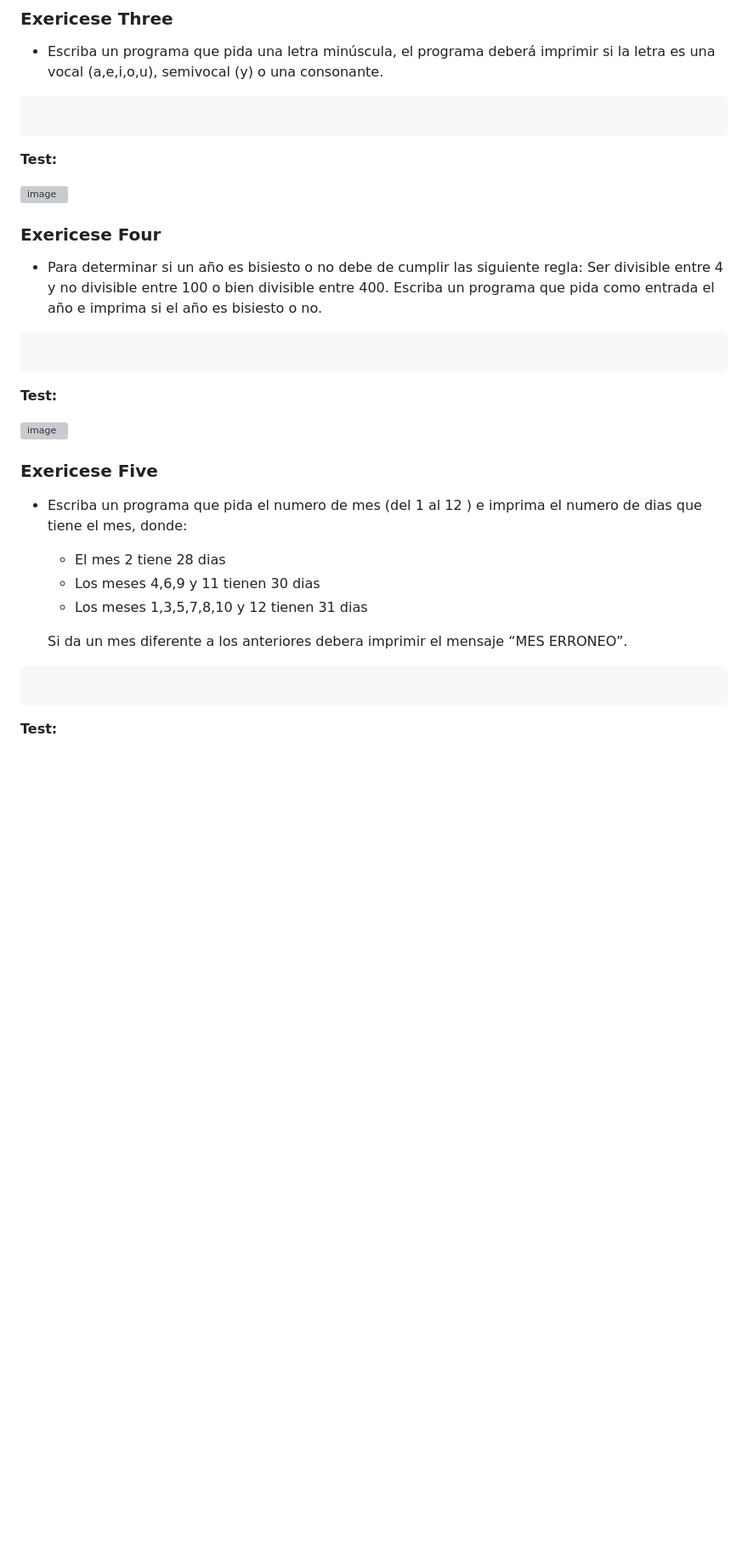
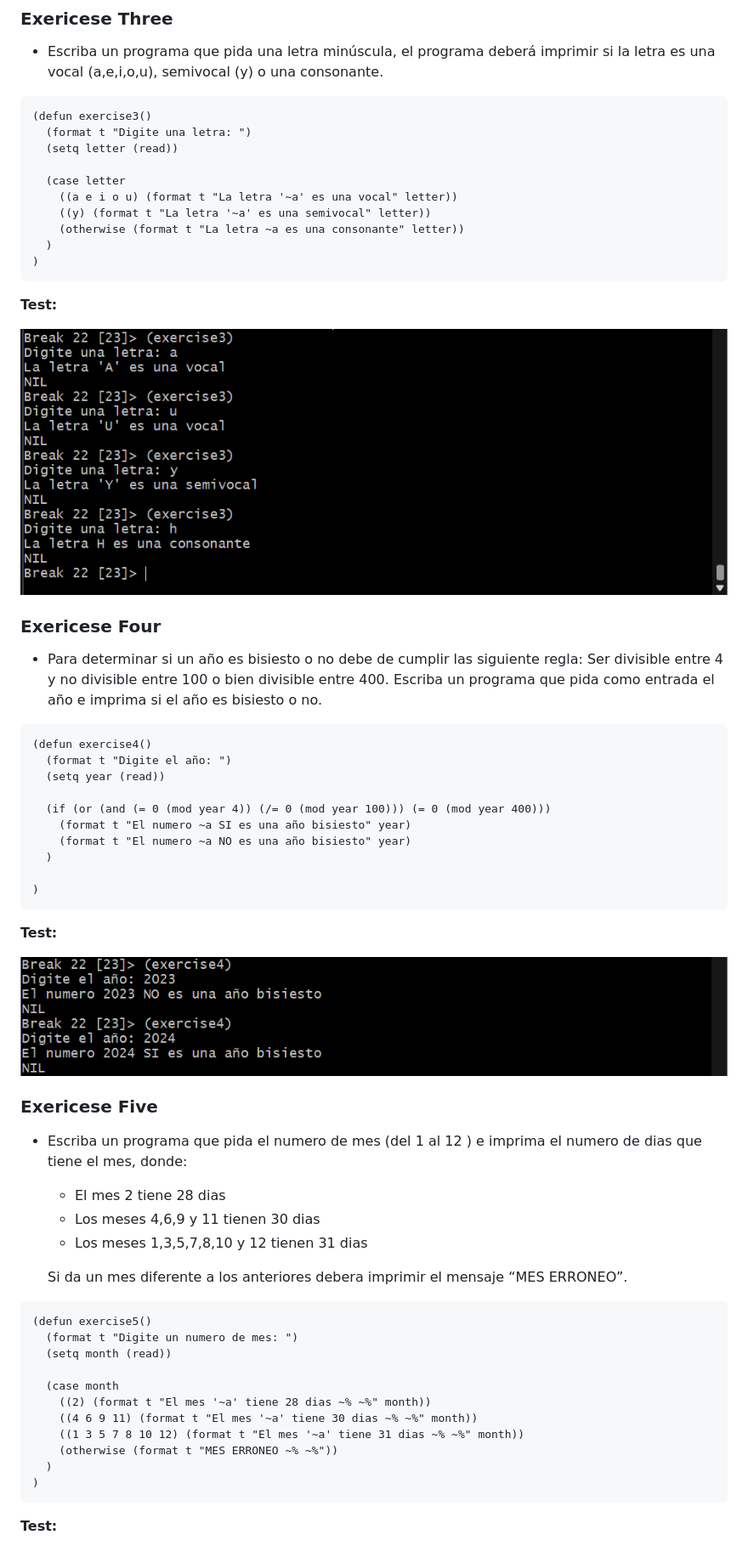
Before and after one commit to JoseLopezLara/ProLogClass, a Markdown page: 11_IfCaseWhenUnlessCond/README.md, the part around one of its changes. Shown at 85% size. GitHub-like rendering; pictures changed too: 11_IfCaseWhenUnlessCond/test-exercise3.png (added), 11_IfCaseWhenUnlessCond/test-exercise4.png (added); blank space fills up the shorter version; grey boxes are pictures that could not be loaded.

Commit message:
I finished the activity number 11 (If, when, unless, case and cond activity)

````diff
--- a/11_IfCaseWhenUnlessCond/README.md
+++ b/11_IfCaseWhenUnlessCond/README.md
@@ -72,11 +134,21 @@ ________________________________________________________
     o una consonante.
 
 ```lisp
+(defun exercise3()
+  (format t "Digite una letra: ")
+  (setq letter (read))
+
+  (case letter
+    ((a e i o u) (format t "La letra '~a' es una vocal" letter))
+    ((y) (format t "La letra '~a' es una semivocal" letter))
+    (otherwise (format t "La letra ~a es una consonante" letter))
+  )
+)
 ```
 
 **Test:**
 
-![image](test3.png)
+![image](test-exercise3.png)
 
 ### **Exericese Four**
 
@@ -86,11 +158,21 @@ ________________________________________________________
     entrada el año e imprima si el año es bisiesto o no.
 
 ```lisp
+(defun exercise4()
+  (format t "Digite el año: ")
+  (setq year (read))
+
+  (if (or (and (= 0 (mod year 4)) (/= 0 (mod year 100))) (= 0 (mod year 400)))
+    (format t "El numero ~a SI es una año bisiesto" year)
+    (format t "El numero ~a NO es una año bisiesto" year)
+  )
+
+)
 ```
 
 **Test:**
 
-![image](test4.png)
+![image](test-exercise4.png)
 
 ### **Exericese Five**
 
@@ -105,6 +187,17 @@ ________________________________________________________
     “MES ERRONEO”.
 
 ```lisp
+(defun exercise5()
+  (format t "Digite un numero de mes: ")
+  (setq month (read))
+
+  (case month
+    ((2) (format t "El mes '~a' tiene 28 dias ~% ~%" month))
+    ((4 6 9 11) (format t "El mes '~a' tiene 30 dias ~% ~%" month))
+    ((1 3 5 7 8 10 12) (format t "El mes '~a' tiene 31 dias ~% ~%" month))
+    (otherwise (format t "MES ERRONEO ~% ~%"))
+  )
+)
 ```
 
 **Test:**
````
Also changed, not shown: other parts of 11_IfCaseWhenUnlessCond/README.md (+65 -3 lines), 11_IfCaseWhenUnlessCond/test-exercise1.png (added), 11_IfCaseWhenUnlessCond/test-exercise2.png (added), 11_IfCaseWhenUnlessCond/test-exercise5.png (added), 1 other file.
